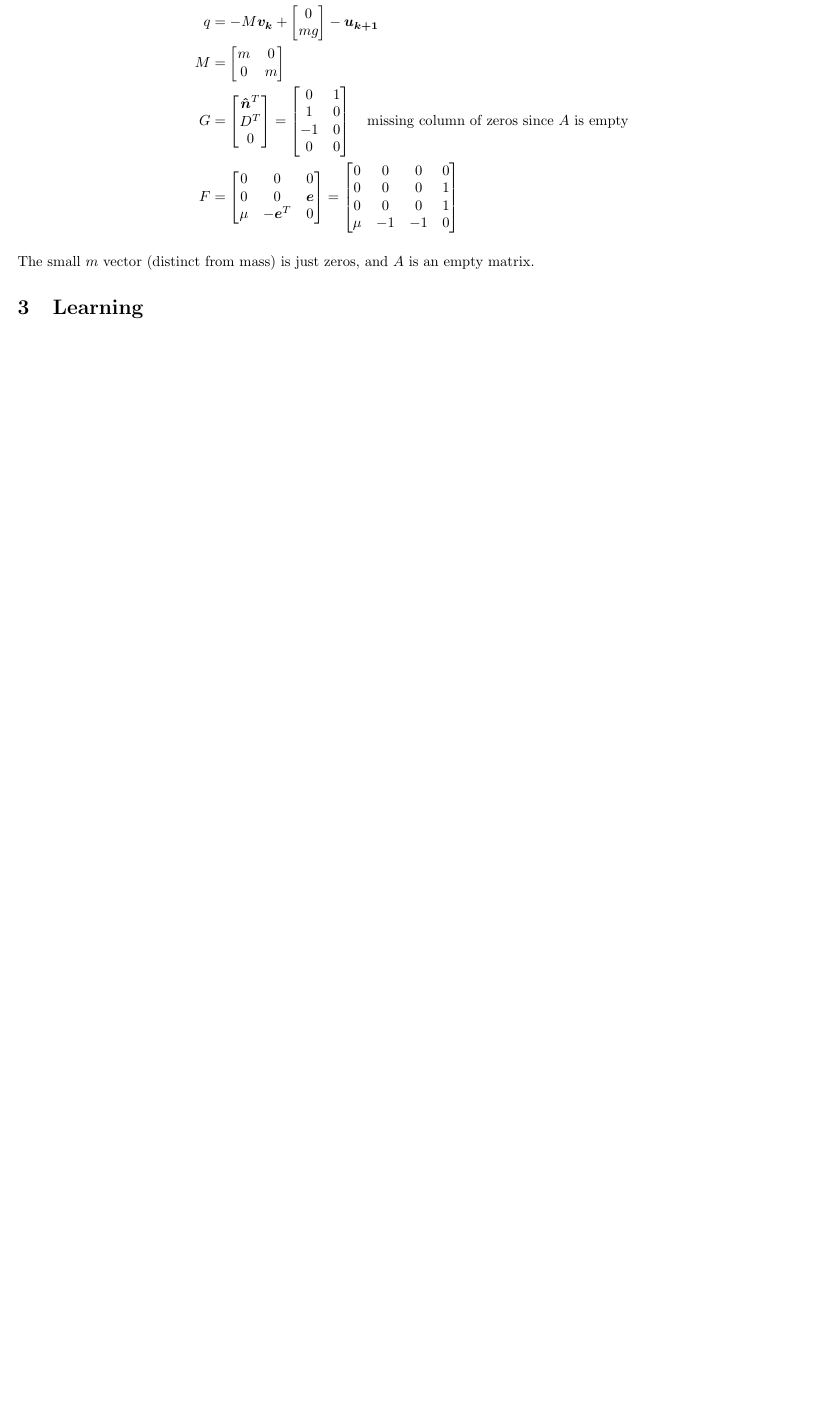
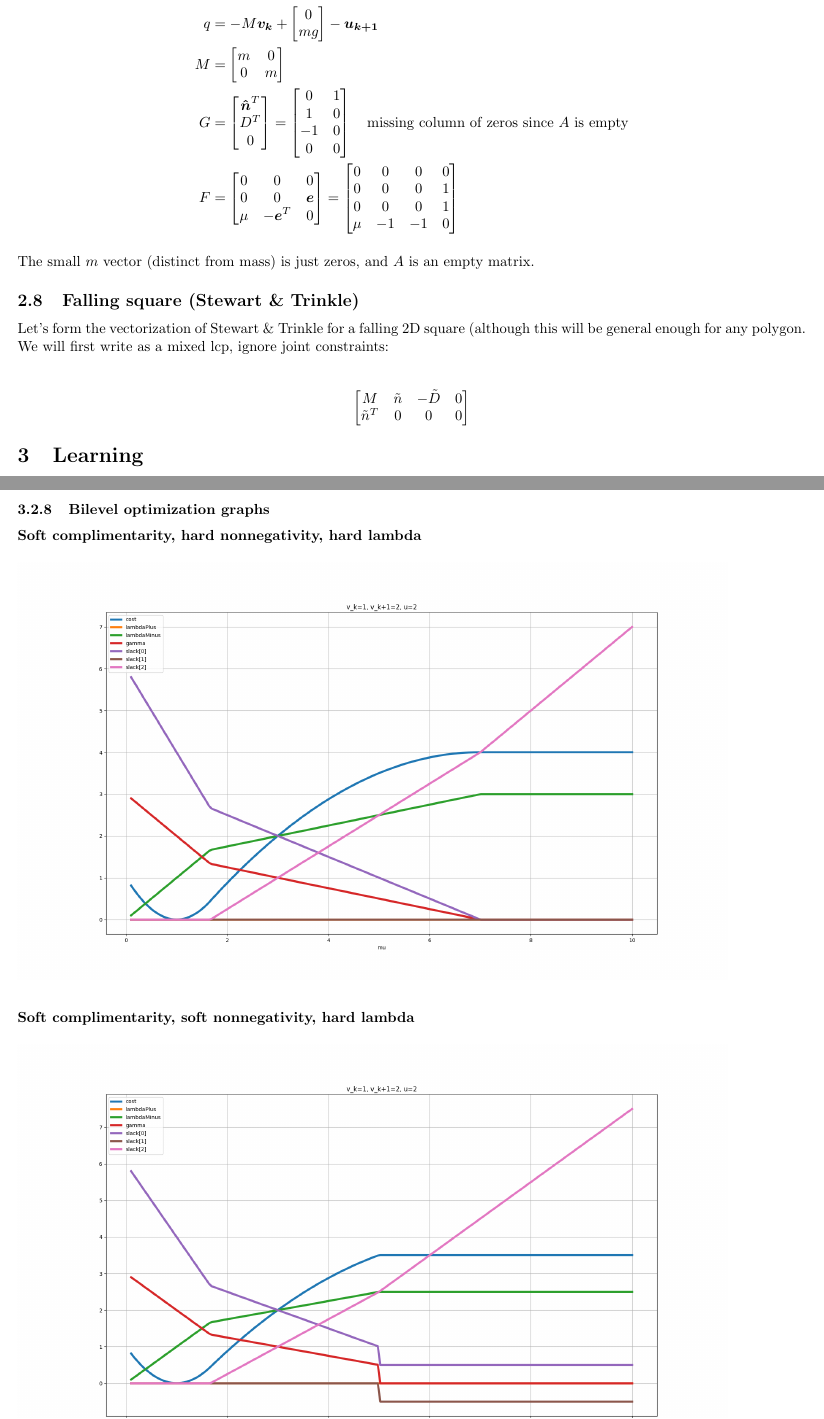
Before and after one commit to spfrommer/lcp-learning, a LaTeX document (notes/notes.tex): part of page 7 of 14 before the commit and two parts of pages 7 and 14 of 15 after it, the two joined at a grey line, cut so that both start at the same text, the shorter picture padded with empty space. Compiled offline with pdfLaTeX.

Commit message:
Add experiment output to notes

```diff
--- a/notes/notes.tex
+++ b/notes/notes.tex
@@ -2,6 +2,7 @@
 \usepackage{graphicx}
 \usepackage{amsmath,amssymb,amsthm}
 \usepackage{parskip}
+\usepackage{float}
 \usepackage[margin=0.5in]{geometry}
 
 % Theorem definitions
@@ -527,6 +528,18 @@ Let's now write out the matrices from Belbute-Peres:
 
 The small $m$ vector (distinct from mass) is just zeros, and $A$ is an empty matrix.
 
+\subsection{Falling square (Stewart \& Trinkle)}
+Let's form the vectorization of Stewart \& Trinkle for a falling 2D square (although this will be general enough for any polygon. We will first write as a mixed lcp, ignore joint constraints:
+
+\begin{align*}
+    \begin{bmatrix}
+        M & \tilde n & -\tilde D & 0 \\
+        \tilde n ^T & 0 & 0 & 0
+    \end{bmatrix}
+\end{align*}
+
+
+
 \section{Learning}
 We want to ultimately learn the dynamics for a full Kuka arm interacting with an object, but we start with just the sliding block example. The most obvious idea is to learn the unknown friction force $\lambda = f(\dot x, u)$ by fitting a neural network or some other function approximator to the raw data. However, this approach won't be able to properly capture sticking behavior. We need some way of embedding the complementary nature of the problem into our learning algorithm.
 
@@ -993,3 +1017,13 @@ Now we can multiply this out as:
     In experiments, as I increase $\mu$, $\gamma$ decreases, reaching zero at $\mu = 7$. Clearly, once $\gamma = 0$, the gradient with respect to $\mu$ ends up being zero (since $\mu$ only appears in a term multiplied by $\gamma$). Another thing that happens is the LCP slack term corresponding to $\lambda^+$ goes to zero at $\mu = 7$ (but $\lambda^+$ stays equal to zero). This corresponds to the first row in the QP inequality constraint, which now becomes a hard equality.
 \end{remark}
 
+\subsubsection{Bilevel optimization graphs}
+\textbf{Soft complimentarity, hard nonnegativity, hard lambda}
+\begin{figure}[H]
+    \includegraphics[width=0.9\textwidth]{experiment1}
+\end{figure}
+
+\textbf{Soft complimentarity, soft nonnegativity, hard lambda}
+\begin{figure}[H]
+    \includegraphics[width=0.9\textwidth]{experiment2}
+\end{figure}
```
Also changed, not shown: notes/experiment1.png (added), notes/experiment2.png (added), notes/experiment3.png (added), notes/notes.pdf, notes/notes.tex (17 more changed lines).
